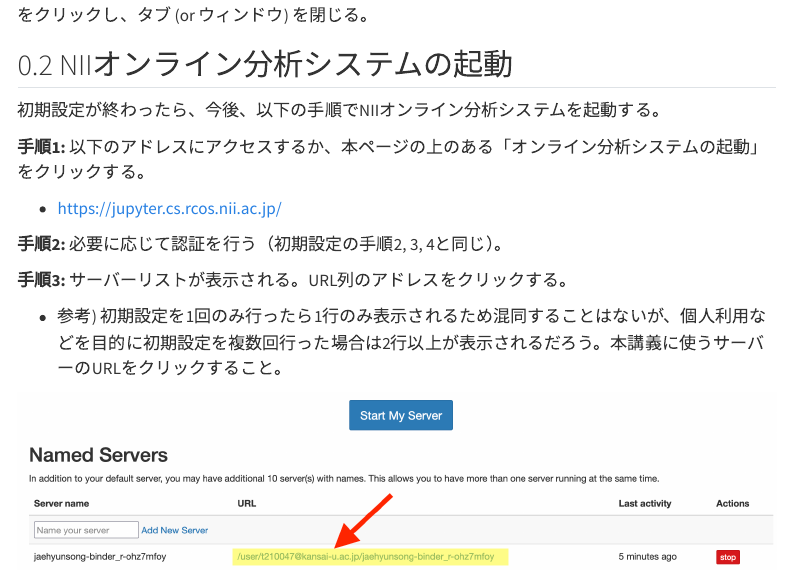
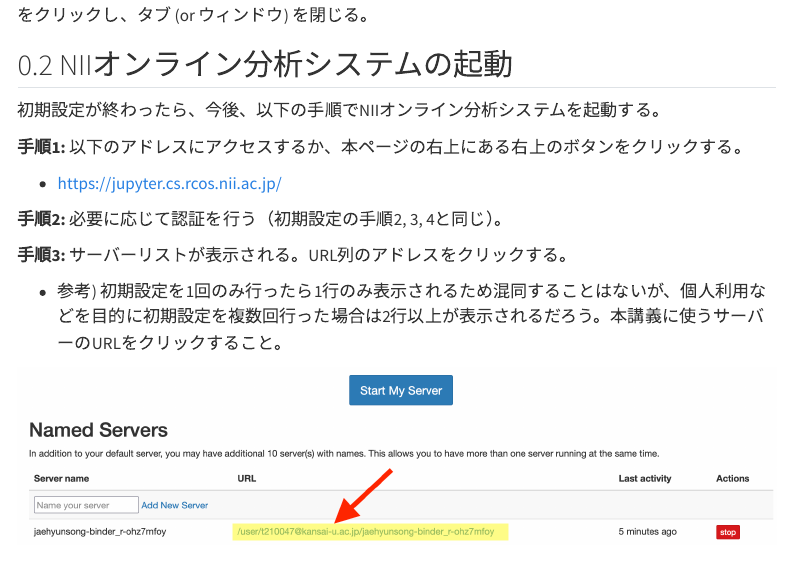
Before and after one commit to JaehyunSong/micro-book, a Quarto document (intro/install.qmd): the page in a window 1100 px wide, from 1680 px down. Rendered offline with R 4.5, knitr and Pandoc in place of Quarto, with nearby package versions; menus at the side of the page are left out.

Commit message:
no message

```diff
--- a/intro/install.qmd
+++ b/intro/install.qmd
@@ -57,7 +57,7 @@ knitr::include_graphics("Figs/Install/Gakunin_agreement.png")
 
 初期設定が終わったら、今後、以下の手順でNIIオンライン分析システムを起動する。
 
-**手順1:** 以下のアドレスにアクセスするか、本ページの上のある「オンライン分析システムの起動」をクリックする。
+**手順1:** 以下のアドレスにアクセスするか、本ページの右上にある右上の<a href="https://jupyter.cs.rcos.nii.ac.jp/" target="_blank"><i class="bi bi-graph-up"></i></a>ボタンをクリックする。
 
 * <a href="https://jupyter.cs.rcos.nii.ac.jp/" target="_blank">https://jupyter.cs.rcos.nii.ac.jp/</a>
 
```
Also changed, not shown: docs/search.json, 1 other file.
